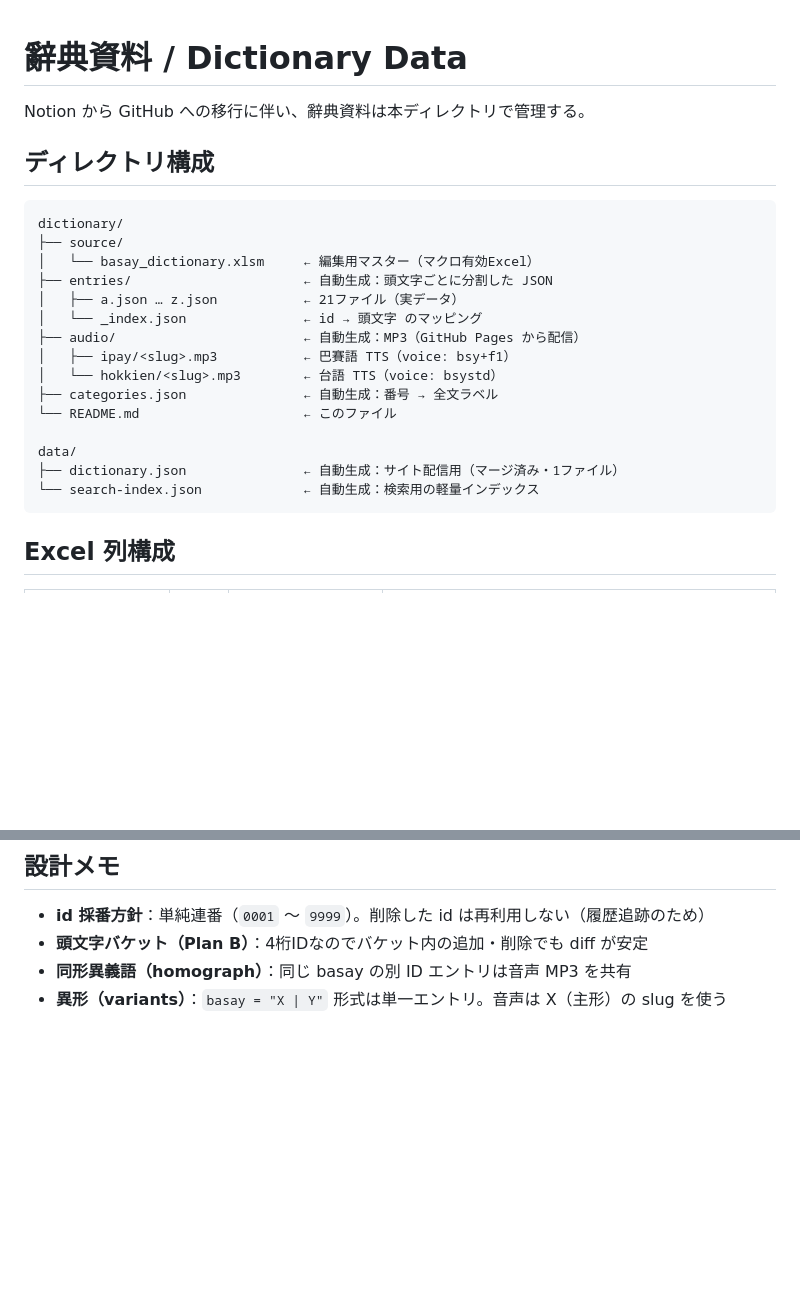
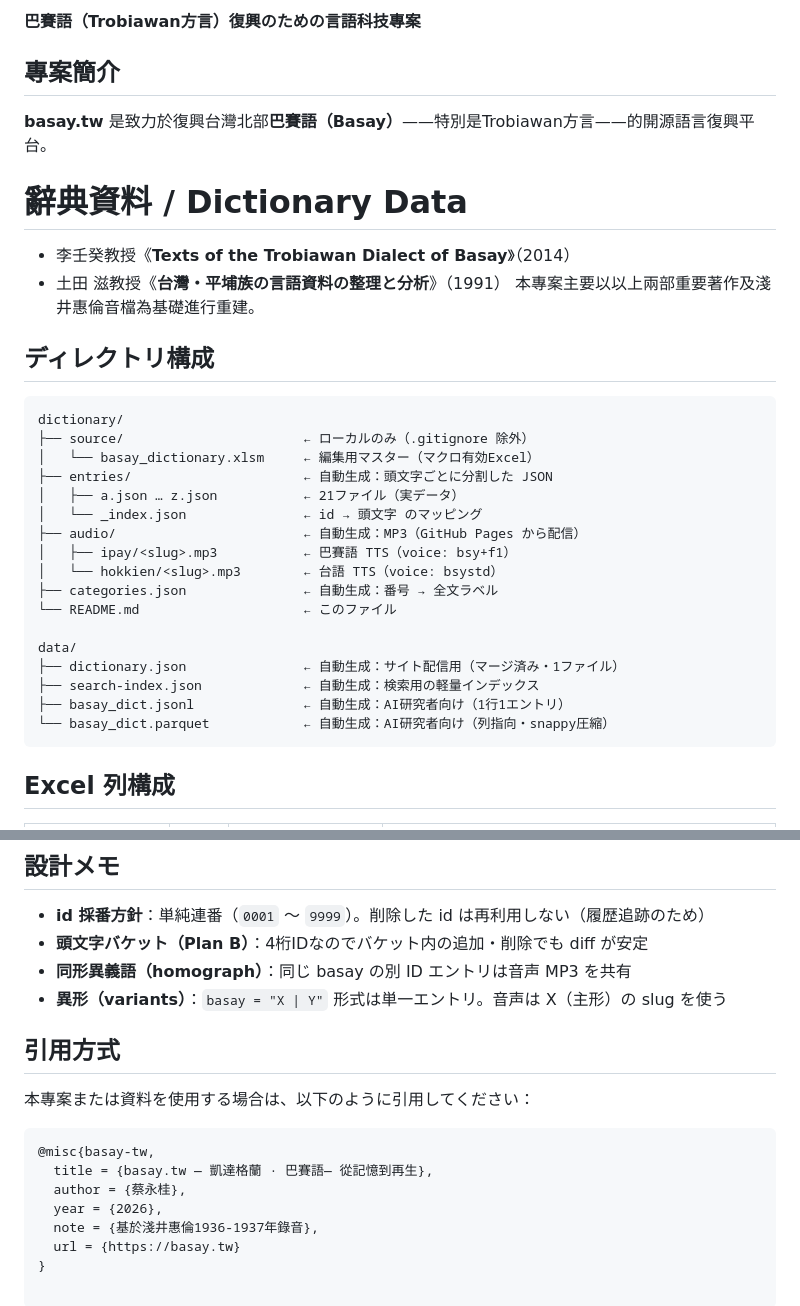
Before and after one commit to ctotsai-hub/basay-tw, a Markdown page: dictionary/README.md, 2 parts joined by grey strips. Drawn GitHub-style; blank space fills up the shorter version.

````diff
--- a/dictionary/README.md
+++ b/dictionary/README.md
@@ -1,12 +1,21 @@
+**巴賽語（Trobiawan方言）復興のための言語科技專案**
+
+## 專案簡介
+
+**basay.tw** 是致力於復興台灣北部**巴賽語（Basay）**——特別是Trobiawan方言——的開源語言復興平台。
+
+
 # 辭典資料 / Dictionary Data
 
-Notion から GitHub への移行に伴い、辭典資料は本ディレクトリで管理する。
+- 李壬癸教授《**Texts of the Trobiawan Dialect of Basay**》（2014）
+- 土田 滋教授《**台灣・平埔族の言語資料の整理と分析**》（1991）
+本專案主要以以上兩部重要著作及淺井惠倫音檔為基礎進行重建。
 
 ## ディレクトリ構成
 
 ```
 dictionary/
-├── source/
+├── source/                       ← ローカルのみ（.gitignore 除外）
 │   └── basay_dictionary.xlsm     ← 編集用マスター（マクロ有効Excel）
 ├── entries/                      ← 自動生成：頭文字ごとに分割した JSON
 │   ├── a.json … z.json           ← 21ファイル（実データ）
@@ -19,7 +28,9 @@ dictionary/
 
 data/
 ├── dictionary.json               ← 自動生成：サイト配信用（マージ済み・1ファイル）
-└── search-index.json             ← 自動生成：検索用の軽量インデックス
+├── search-index.json             ← 自動生成：検索用の軽量インデックス
+├── basay_dict.jsonl              ← 自動生成：AI研究者向け（1行1エントリ）
+└── basay_dict.parquet            ← 自動生成：AI研究者向け（列指向・snappy圧縮）
 ```
 
 ## Excel 列構成
@@ -198,3 +209,16 @@ slug collision 'bolo': distinct basay forms ['bolo', 'bolo | bolobolo']
 - **頭文字バケット（Plan B）**：4桁IDなのでバケット内の追加・削除でも diff が安定
 - **同形異義語（homograph）**：同じ basay の別 ID エントリは音声 MP3 を共有
 - **異形（variants）**：`basay = "X | Y"` 形式は単一エントリ。音声は X（主形）の slug を使う
+
+## 引用方式
+
+本專案または資料を使用する場合は、以下のように引用してください：
+
+```bibtex
+@misc{basay-tw,
+  title = {basay.tw — 凱達格蘭 · 巴賽語— 從記憶到再生},
+  author = {蔡永桂},
+  year = {2026},
+  note = {基於淺井惠倫1936-1937年錄音},
+  url = {https://basay.tw}
+}
````
